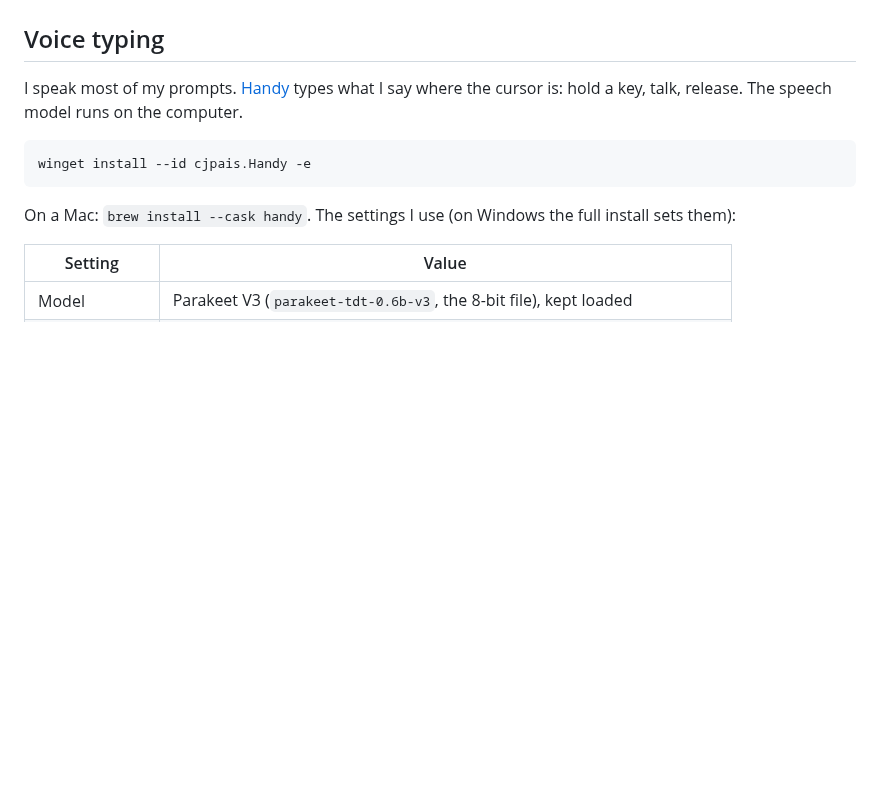
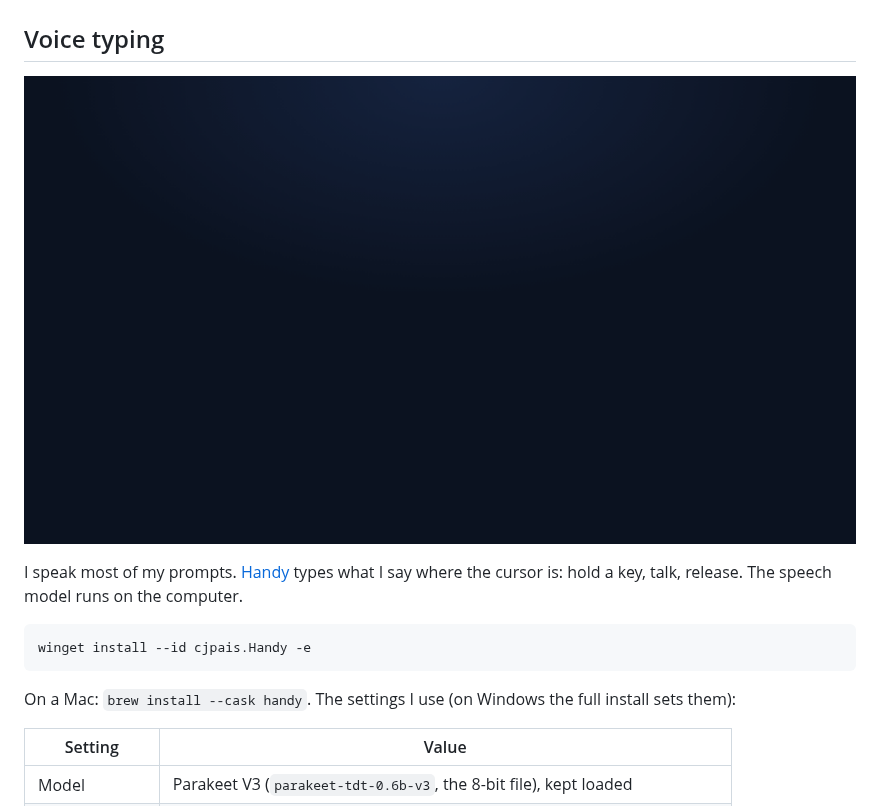
Before and after one commit to tigran-martirosian/ai-coding-setup, a Markdown page: README.md, the part around the change. Drawn GitHub-style; pictures changed too: docs/img/clip-voice.gif (added); blank space fills up the shorter version.

Commit message:
Add voice typing and full install scenes to the tour video

````diff
--- a/README.md
+++ b/README.md
@@ -158,6 +158,8 @@ Three extensions for Nimbalyst, written in TypeScript and React.
 
 ## Voice typing
 
+![A key held while speaking, then the words typed into the chat box](docs/img/clip-voice.gif)
+
 I speak most of my prompts. [Handy](https://handy.computer) types what I say where the cursor is: hold a key, talk, release. The speech model runs on the computer.
 
 ```
````
Also changed, not shown: docs/img/clip-commands.gif, docs/img/clip-sessions.gif, docs/img/clip-usage.gif, 4 other files.
